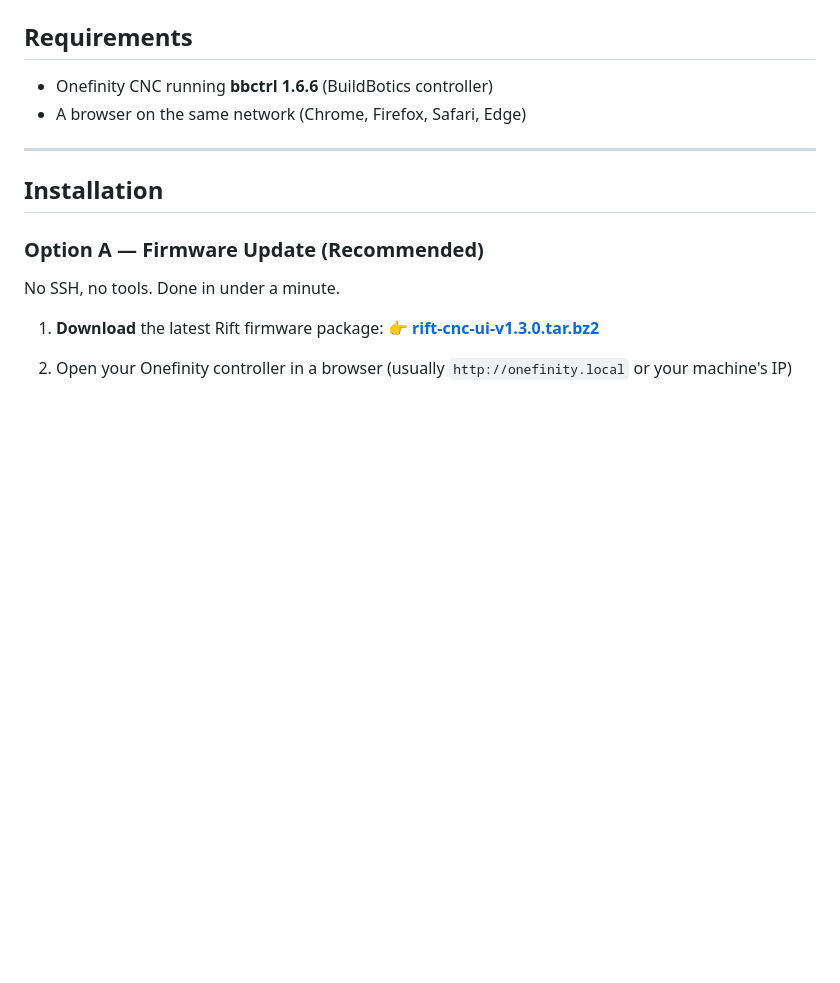
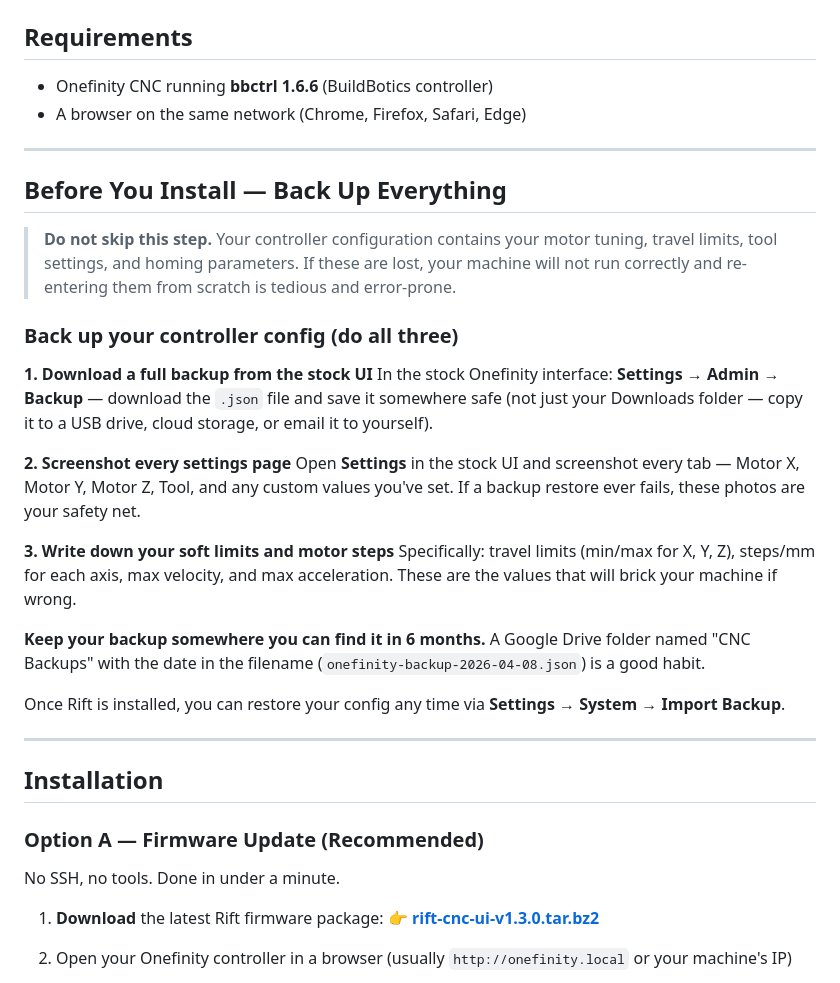
Before and after one commit to DRSwanger/rift-cnc-ui, a Markdown page: README.md, the part around the change. GitHub-like rendering; blank space fills up the shorter version.

Commit message:
Add overkill backup instructions before installation

```diff
--- a/README.md
+++ b/README.md
@@ -27,6 +27,27 @@ Rift replaces the stock Onefinity web UI with a fast, dark-themed control panel
 
 - Onefinity CNC running **bbctrl 1.6.6** (BuildBotics controller)
 - A browser on the same network (Chrome, Firefox, Safari, Edge)
+
+---
+
+## Before You Install — Back Up Everything
+
+> **Do not skip this step.** Your controller configuration contains your motor tuning, travel limits, tool settings, and homing parameters. If these are lost, your machine will not run correctly and re-entering them from scratch is tedious and error-prone.
+
+### Back up your controller config (do all three)
+
+**1. Download a full backup from the stock UI**
+In the stock Onefinity interface: **Settings → Admin → Backup** — download the `.json` file and save it somewhere safe (not just your Downloads folder — copy it to a USB drive, cloud storage, or email it to yourself).
+
+**2. Screenshot every settings page**
+Open **Settings** in the stock UI and screenshot every tab — Motor X, Motor Y, Motor Z, Tool, and any custom values you've set. If a backup restore ever fails, these photos are your safety net.
+
+**3. Write down your soft limits and motor steps**
+Specifically: travel limits (min/max for X, Y, Z), steps/mm for each axis, max velocity, and max acceleration. These are the values that will brick your machine if wrong.
+
+**Keep your backup somewhere you can find it in 6 months.** A Google Drive folder named "CNC Backups" with the date in the filename (`onefinity-backup-2026-04-08.json`) is a good habit.
+
+Once Rift is installed, you can restore your config any time via **Settings → System → Import Backup**.
 
 ---
 
```
